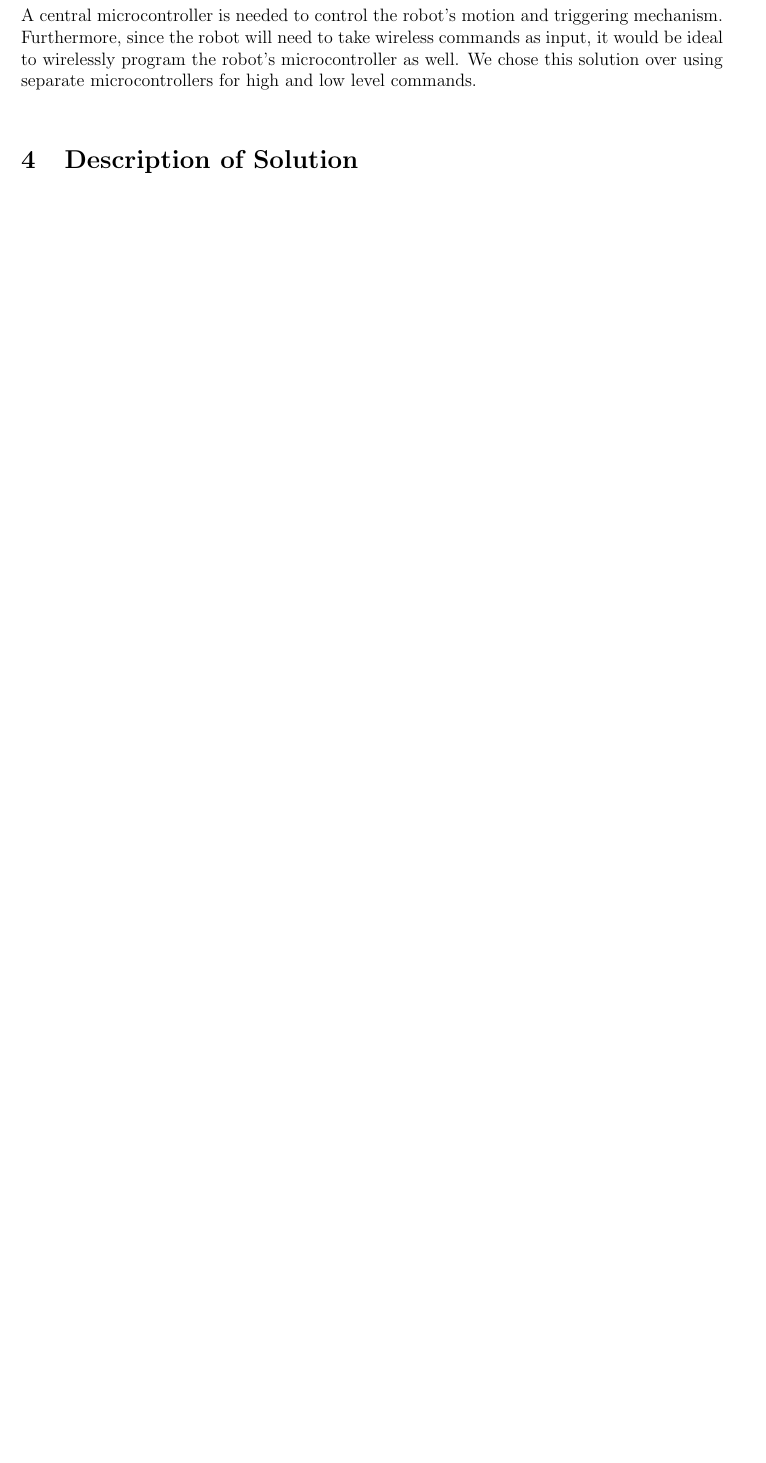
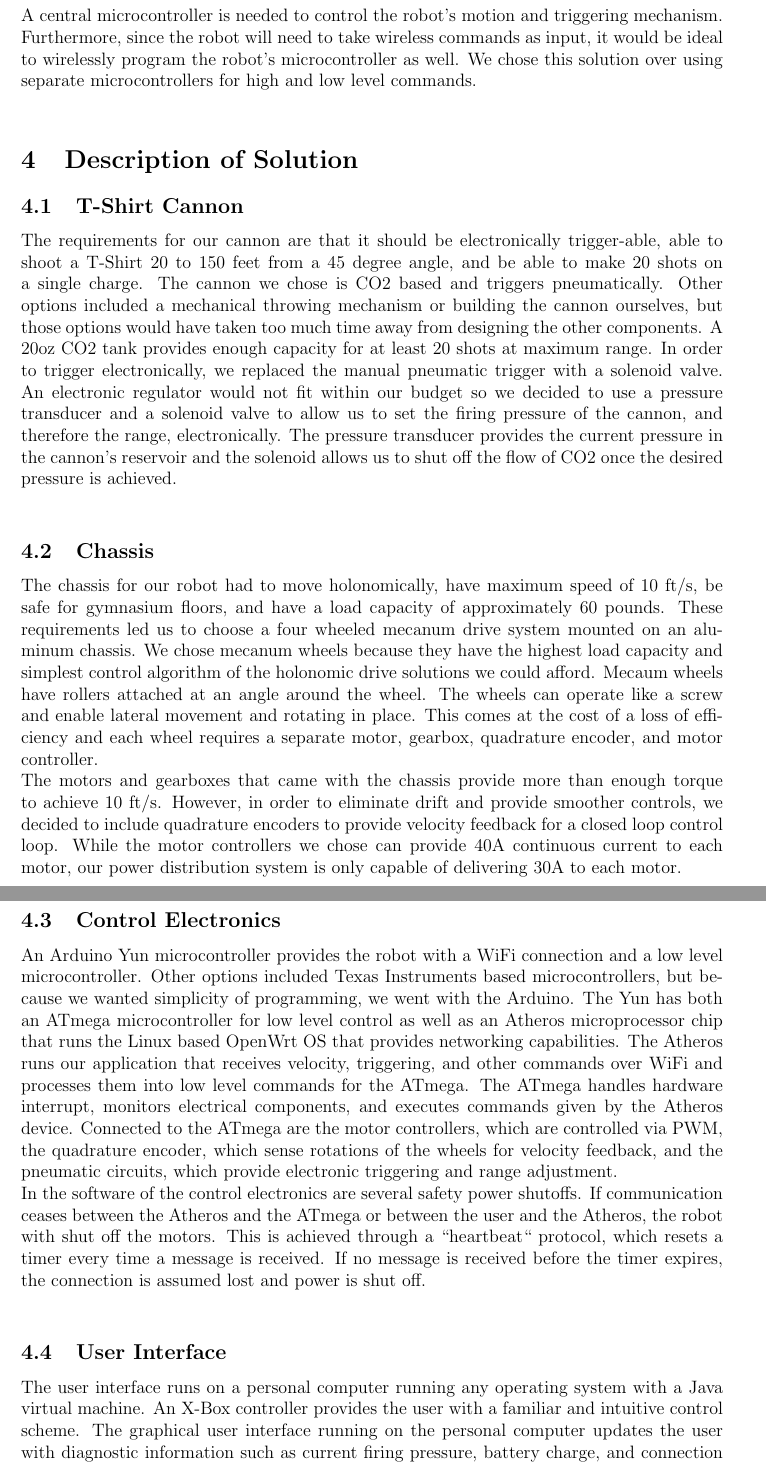
Before and after one commit to cometcannon/tshirt-cannon-robot, a LaTeX document (doc/sd1report.tex): part of page 4 of 6 before the commit and two parts of pages 4 and 5 of 8 after it, the two joined at a grey line, cut so that both start at the same text, the shorter picture padded with empty space. Compiled offline with pdfLaTeX.

Commit message:
Added description of solution

```diff
--- a/doc/sd1report.tex
+++ b/doc/sd1report.tex
@@ -60,7 +60,19 @@
 \noindent A central microcontroller is needed to control the robot's motion and triggering mechanism. Furthermore, since the robot will need to take wireless commands as input, it would be ideal to wirelessly program the robot's microcontroller as well. We chose this solution over using separate microcontrollers for high and low level commands. \\
 
 \section{Description of Solution}
-
+\subsection{T-Shirt Cannon}
+The requirements for our cannon are that it should be electronically trigger-able, able to shoot a T-Shirt 20 to 150 feet from a 45 degree angle, and be able to make 20 shots on a single charge. The cannon we chose is CO2 based and triggers pneumatically. Other options included a mechanical throwing mechanism or building the cannon ourselves, but those options would have taken too much time away from designing the other components. A 20oz CO2 tank provides enough capacity for at least 20 shots at maximum range. In order to trigger electronically, we replaced the manual pneumatic trigger with a solenoid valve. An electronic regulator would not fit within our budget so we decided to use a pressure transducer and a solenoid valve to allow us to set the firing pressure of the cannon, and therefore the range, electronically. The pressure transducer provides the current pressure in the cannon’s reservoir and the solenoid allows us to shut off the flow of CO2 once the desired pressure is achieved.\\
+\subsection{Chassis}
+The chassis for our robot had to move holonomically, have maximum speed of 10 ft/s, be safe for gymnasium floors, and have a load capacity of approximately 60 pounds. These requirements led us to choose a four wheeled mecanum drive system mounted on an aluminum chassis. We chose mecanum wheels because they have the highest load capacity and simplest control algorithm of the holonomic drive solutions we could afford. Mecaum wheels have rollers attached at an angle around the wheel. The wheels can operate like a screw and enable lateral movement and rotating in place. This comes at the cost of a loss of efficiency and each wheel requires a separate motor, gearbox, quadrature encoder, and motor controller. \\
+The motors and gearboxes that came with the chassis provide more than enough torque to achieve 10 ft/s. However, in order to eliminate drift and provide smoother controls, we decided to include quadrature encoders to provide velocity feedback for a closed loop control loop. While the motor controllers we chose can provide 40A continuous current to each motor, our power distribution system is only capable of delivering 30A to each motor.\\
+\subsection{Control Electronics}
+An Arduino Yun microcontroller provides the robot with a WiFi connection and a low level microcontroller. Other options included Texas Instruments based microcontrollers, but because we wanted simplicity of programming, we went with the Arduino. The Yun has both an ATmega microcontroller for low level control as well as an Atheros microprocessor chip that runs the Linux based OpenWrt OS that provides networking capabilities. The Atheros runs our application that receives velocity, triggering, and other commands over WiFi and processes them into low level commands for the ATmega. The ATmega handles hardware interrupt, monitors electrical components, and executes commands given by the Atheros device. Connected to the ATmega are the motor controllers, which are controlled via PWM, the quadrature encoder, which sense rotations of the wheels for velocity feedback, and the pneumatic circuits, which provide electronic triggering and range adjustment. \\
+In the software of the control electronics are several safety power shutoffs. If communication ceases between the Atheros and the ATmega or between the user and the Atheros, the robot with shut off the motors. This is achieved through a “heartbeat“ protocol, which resets a timer every time a message is received. If no message is received before the timer expires, the connection is assumed lost and power is shut off.\\
+\subsection{User Interface}
+The user interface runs on a personal computer running any operating system with a Java virtual machine. An X-Box controller provides the user with a familiar and intuitive control scheme. The graphical user interface running on the personal computer updates the user with diagnostic information such as current firing pressure, battery charge, and connection strength. This interface also presents the user with a video stream from the robot’s point of view. A Linux based single board computer, the Raspberry Pi, is streaming this video from a webcam on the robot.\\
+\subsection{Power Distribution System}
+The electronic devices on the robot require three different voltages: the pneumatic components must have 24VDC, the motors need 12VDC, and the control electronics operate at 5VDC. Since the majority of the current would be drawn at 12V we chose a 12VDC lead acid battery and used a buck converter to obtain 5VDC and a boost converter to achieve 24VDC. A common automotive fuse box is used to distribute the 12VDC power among up to 12 circuits at up to 30A. The battery is able to source up to 300A at any time and can source 60A for 10 minutes straight before discharging. Since our motors will draw at least 2A at free current, we expect that once the robot achieves a constant velocity, each motor will draw around 10A. Thus, we expect our battery to give us enough power to allow the robot to operate for at least 10 minutes at a time.\\
+In the interest of safety, we have included in the power distribution system a kill switch that is triggered by physically pulling a bright orange lanyard. This cuts the power from the battery to all systems of the robot.\\
 
 \section{System Components}
 \begin{figure}[h!]
```
